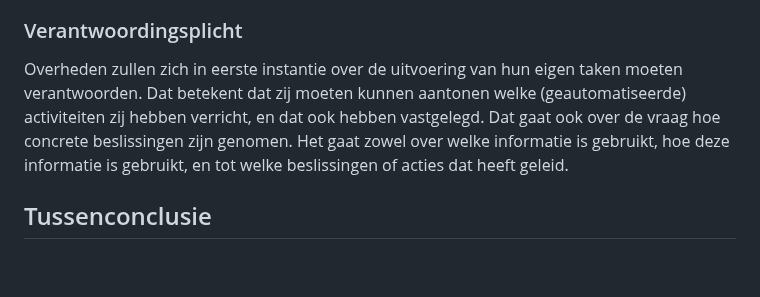
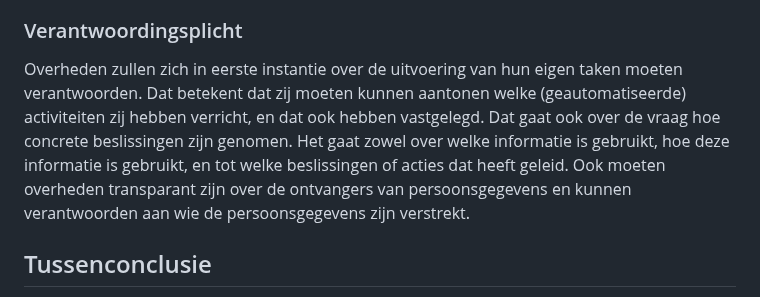
Before and after one commit to Logius-standaarden/logboek-dataverwerkingen-juridisch-beleidskader, a Markdown page: ch02_eenduidige_verantwoording.md, the part around the change. GitHub-like rendering; blank space fills up the shorter version.

```diff
--- a/ch02_eenduidige_verantwoording.md
+++ b/ch02_eenduidige_verantwoording.md
@@ -24,7 +24,7 @@ Om het mogelijk te maken dat “overheidsbreed” verantwoording kan worden afge
 
 ### Verantwoordingsplicht
 
-Overheden zullen zich in eerste instantie over de uitvoering van hun eigen taken moeten verantwoorden. Dat betekent dat zij moeten kunnen aantonen welke (geautomatiseerde) activiteiten zij hebben verricht, en dat ook hebben vastgelegd. Dat gaat ook over de vraag hoe concrete beslissingen zijn genomen. Het gaat zowel over welke informatie is gebruikt, hoe deze informatie is gebruikt, en tot welke beslissingen of acties dat heeft geleid.
+Overheden zullen zich in eerste instantie over de uitvoering van hun eigen taken moeten verantwoorden. Dat betekent dat zij moeten kunnen aantonen welke (geautomatiseerde) activiteiten zij hebben verricht, en dat ook hebben vastgelegd. Dat gaat ook over de vraag hoe concrete beslissingen zijn genomen. Het gaat zowel over welke informatie is gebruikt, hoe deze informatie is gebruikt, en tot welke beslissingen of acties dat heeft geleid. Ook moeten overheden transparant zijn over de ontvangers van persoonsgegevens en kunnen verantwoorden aan wie de persoonsgegevens zijn verstrekt.
 
 ## Tussenconclusie
 
```
Also changed, not shown: ch01_inleiding.md (+2 -2 lines), ch04_uitvoering_van_verplichtingen.md (+1 -1 lines).
